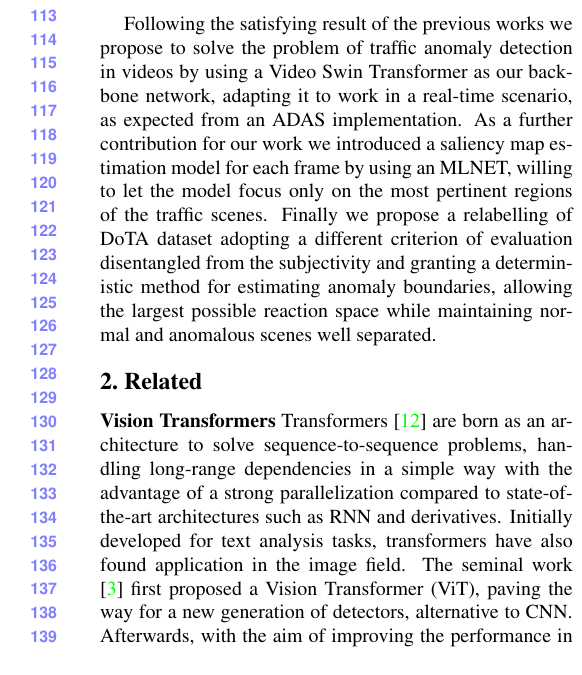
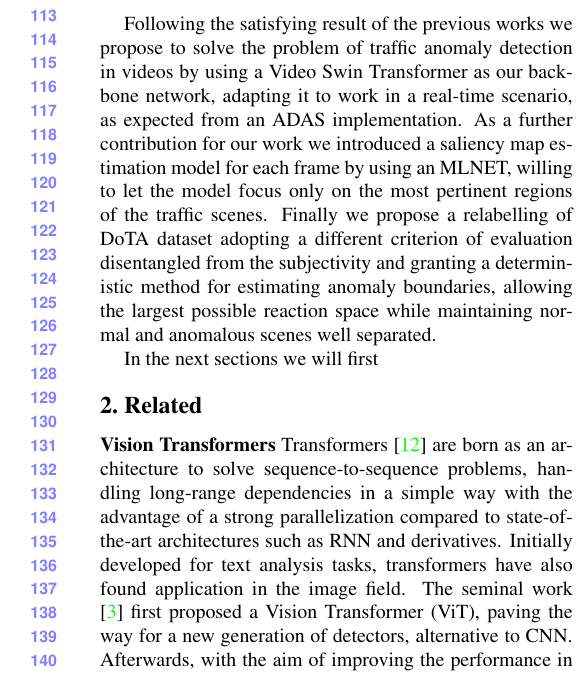
Before and after one commit to hachreak/paper10, a LaTeX paper (paper.tex, which reads intro.tex): part of one column of page 2 of 4, cut so that both start at the same text. Compiled offline with pdfLaTeX.

Commit message:
Update on Overleaf.

```diff
--- a/intro.tex
+++ b/intro.tex
@@ -38,3 +38,5 @@ As a further proof, Video Swin Transfomer \cite{liu_video_2022} surpassed previo
 Following the satisfying result of the previous works we propose to solve the problem of traffic anomaly detection in videos by using a Video Swin Transformer as our backbone network, adapting it to work in a real-time scenario, as expected from an ADAS implementation.
 As a further contribution for our work we introduced a saliency map estimation model for each frame by using an MLNET, willing to let the model focus only on the most pertinent regions of the traffic scenes.
 Finally we propose a relabelling of DoTA dataset adopting a different criterion of evaluation disentangled from the subjectivity and granting a deterministic method for estimating anomaly boundaries, allowing the largest possible reaction space while maintaining normal and anomalous scenes well separated.
+
+In the next sections we will first
```
